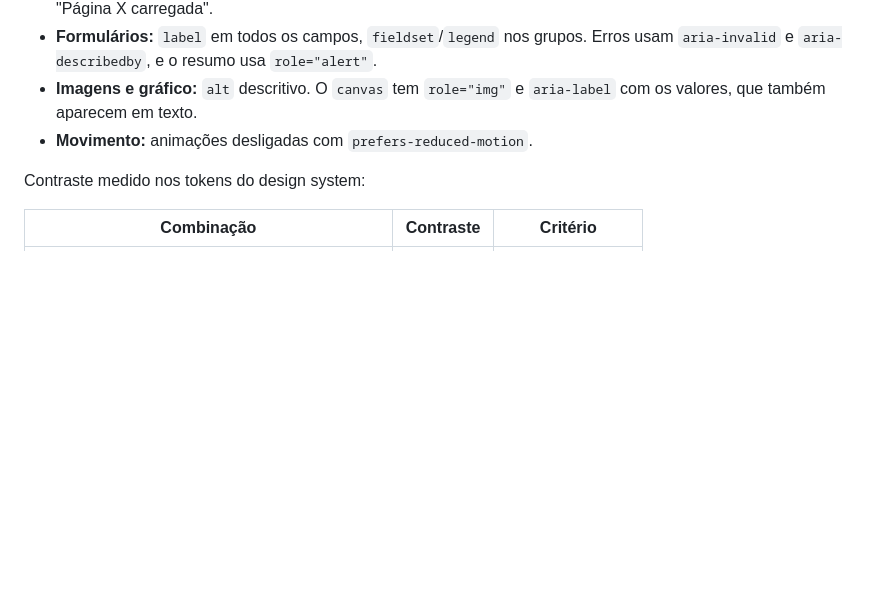
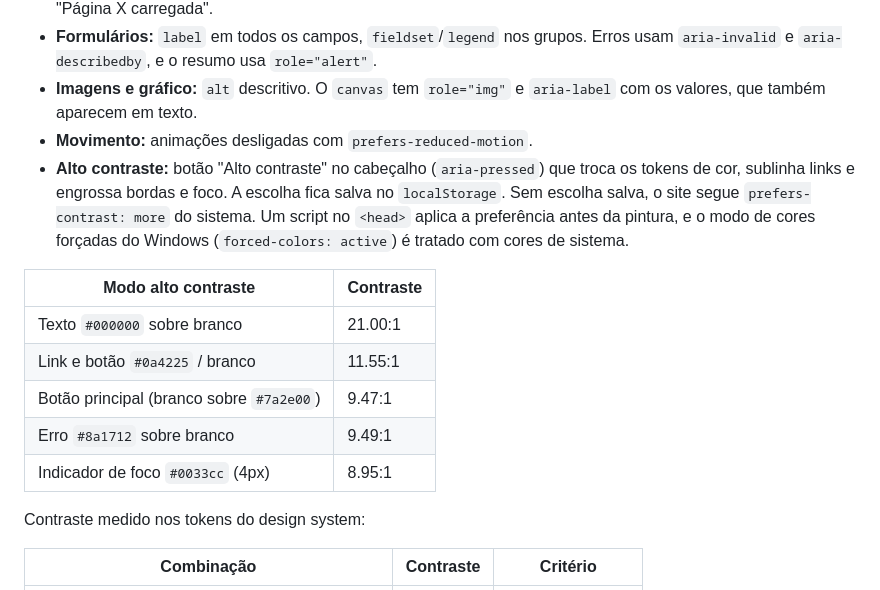
Before and after one commit to willdenjohn/ong-semear-futuro, a Markdown page: README.md, the part around the change. Drawn GitHub-style; blank space fills up the shorter version.

Commit message:
docs: documenta o modo alto contraste e seus contrastes medidos

```diff
--- a/README.md
+++ b/README.md
@@ -120,6 +120,15 @@ O projeto segue a **WCAG 2.1 nível AA**:
 - **Formulários:** `label` em todos os campos, `fieldset`/`legend` nos grupos. Erros usam `aria-invalid` e `aria-describedby`, e o resumo usa `role="alert"`.
 - **Imagens e gráfico:** `alt` descritivo. O `canvas` tem `role="img"` e `aria-label` com os valores, que também aparecem em texto.
 - **Movimento:** animações desligadas com `prefers-reduced-motion`.
+- **Alto contraste:** botão "Alto contraste" no cabeçalho (`aria-pressed`) que troca os tokens de cor, sublinha links e engrossa bordas e foco. A escolha fica salva no `localStorage`. Sem escolha salva, o site segue `prefers-contrast: more` do sistema. Um script no `<head>` aplica a preferência antes da pintura, e o modo de cores forçadas do Windows (`forced-colors: active`) é tratado com cores de sistema.
+
+| Modo alto contraste | Contraste |
+| --- | --- |
+| Texto `#000000` sobre branco | 21.00:1 |
+| Link e botão `#0a4225` / branco | 11.55:1 |
+| Botão principal (branco sobre `#7a2e00`) | 9.47:1 |
+| Erro `#8a1712` sobre branco | 9.49:1 |
+| Indicador de foco `#0033cc` (4px) | 8.95:1 |
 
 Contraste medido nos tokens do design system:
 
```
